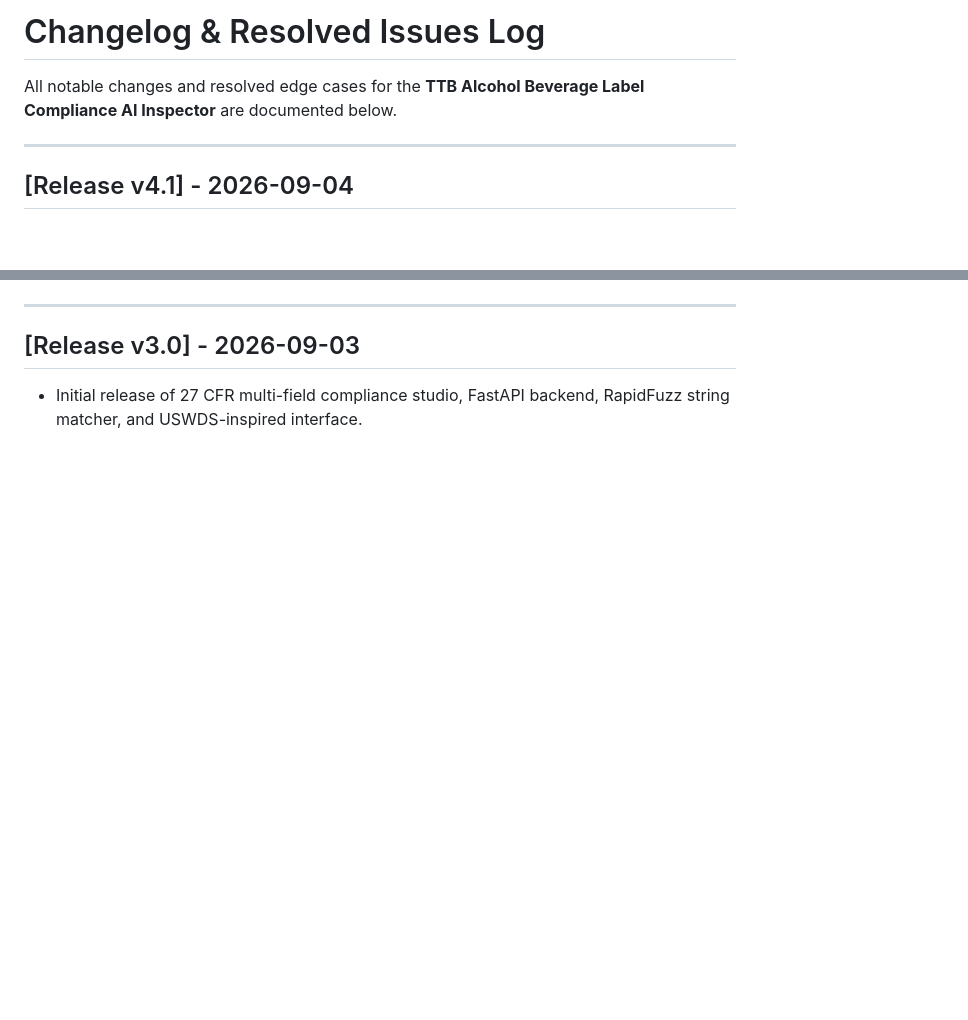
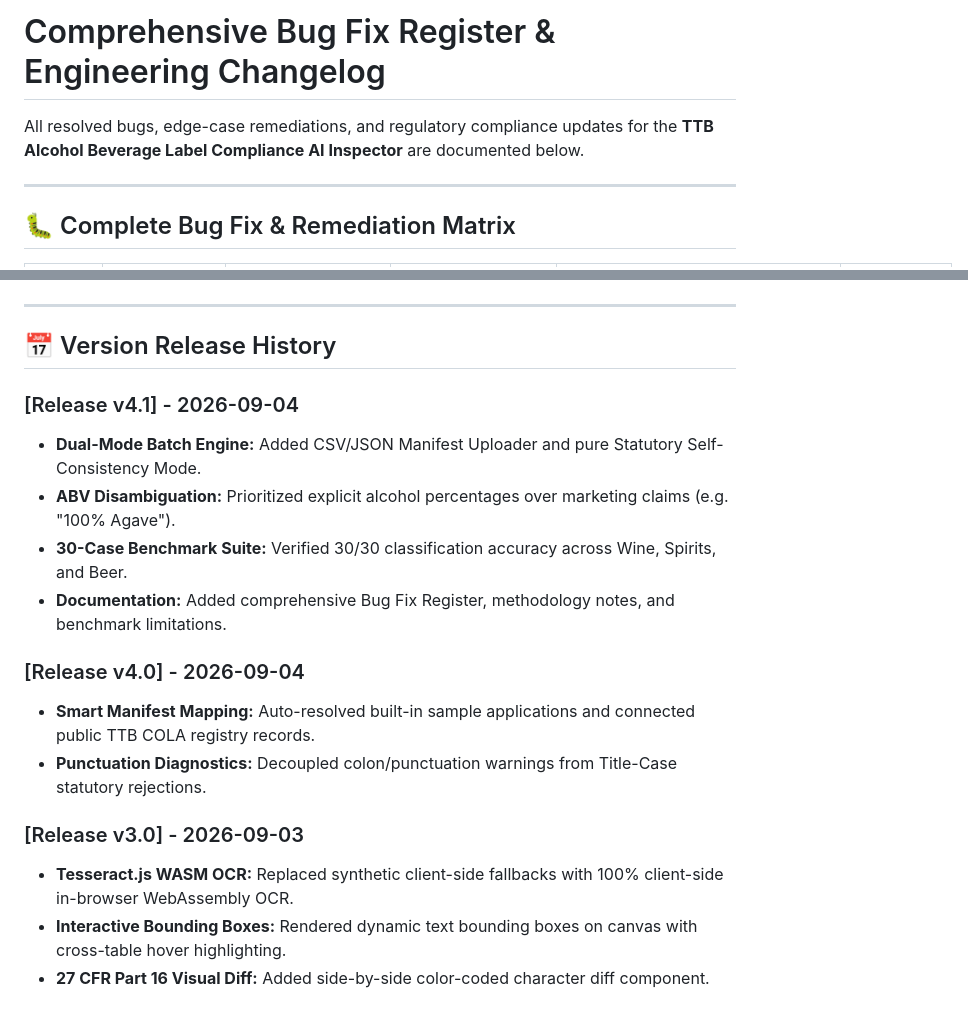
Before and after one commit to ikonstas70/ttb-cola-inspector, a Markdown page: CHANGELOG.md, 2 parts joined by grey strips. Rendered like a GitHub page; blank space fills up the shorter version.

```diff
--- a/CHANGELOG.md
+++ b/CHANGELOG.md
@@ -1,8 +1,8 @@
-# Changelog & Resolved Issues Log
+# Comprehensive Bug Fix Register & Engineering Changelog
 
-All notable changes and resolved edge cases for the **TTB Alcohol Beverage Label Compliance AI Inspector** are documented below.
+All resolved bugs, edge-case remediations, and regulatory compliance updates for the **TTB Alcohol Beverage Label Compliance AI Inspector** are documented below.
 
 ---
 
-## [Release v4.1] - 2026-09-04
+## 🐛 Complete Bug Fix & Remediation Matrix
 
@@ -36,5 +21,19 @@ All notable changes and resolved edge cases for the **TTB Alcohol Beverage Label
 
 ---
 
-## [Release v3.0] - 2026-09-03
-* Initial release of 27 CFR multi-field compliance studio, FastAPI backend, RapidFuzz string matcher, and USWDS-inspired interface.
+## 📅 Version Release History
+
+### [Release v4.1] - 2026-09-04
+- **Dual-Mode Batch Engine:** Added CSV/JSON Manifest Uploader and pure Statutory Self-Consistency Mode.
+- **ABV Disambiguation:** Prioritized explicit alcohol percentages over marketing claims (e.g. "100% Agave").
+- **30-Case Benchmark Suite:** Verified 30/30 classification accuracy across Wine, Spirits, and Beer.
+- **Documentation:** Added comprehensive Bug Fix Register, methodology notes, and benchmark limitations.
+
+### [Release v4.0] - 2026-09-04
+- **Smart Manifest Mapping:** Auto-resolved built-in sample applications and connected public TTB COLA registry records.
+- **Punctuation Diagnostics:** Decoupled colon/punctuation warnings from Title-Case statutory rejections.
+
+### [Release v3.0] - 2026-09-03
+- **Tesseract.js WASM OCR:** Replaced synthetic client-side fallbacks with 100% client-side in-browser WebAssembly OCR.
+- **Interactive Bounding Boxes:** Rendered dynamic text bounding boxes on canvas with cross-table hover highlighting.
+- **27 CFR Part 16 Visual Diff:** Added side-by-side color-coded character diff component.
```
Also changed, not shown: other parts of CHANGELOG.md (+12 -27 lines), README.md (+13 -9 lines).
